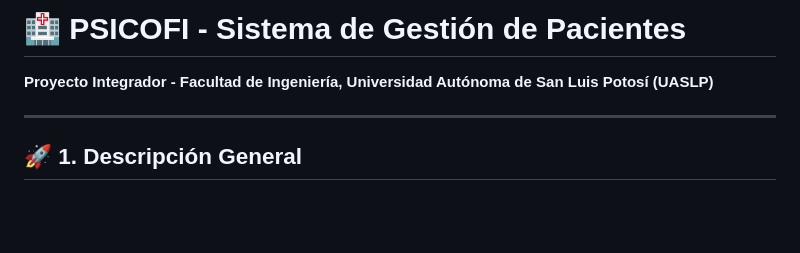
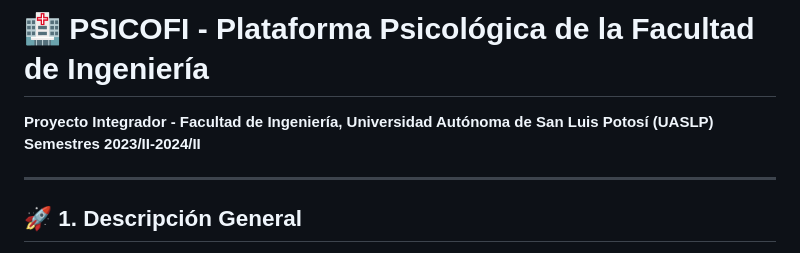
Before and after one commit to andreisabel/psicofi, a Markdown page: README.md, the part around the change. Rendered like a GitHub page; blank space fills up the shorter version.

```diff
--- a/README.md
+++ b/README.md
@@ -1,6 +1,6 @@
-# 🏥 PSICOFI - Sistema de Gestión de Pacientes
+# 🏥 PSICOFI - Plataforma Psicológica de la Facultad de Ingeniería
 
-**Proyecto Integrador - Facultad de Ingeniería, Universidad Autónoma de San Luis Potosí (UASLP)**
+**Proyecto Integrador - Facultad de Ingeniería, Universidad Autónoma de San Luis Potosí (UASLP) Semestres 2023/II-2024/II**
 
 ---
 
```
